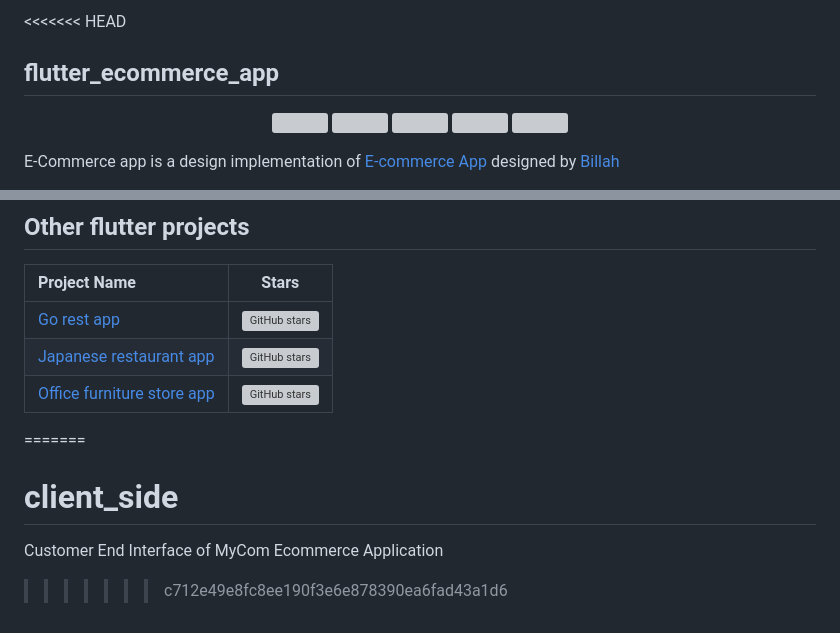
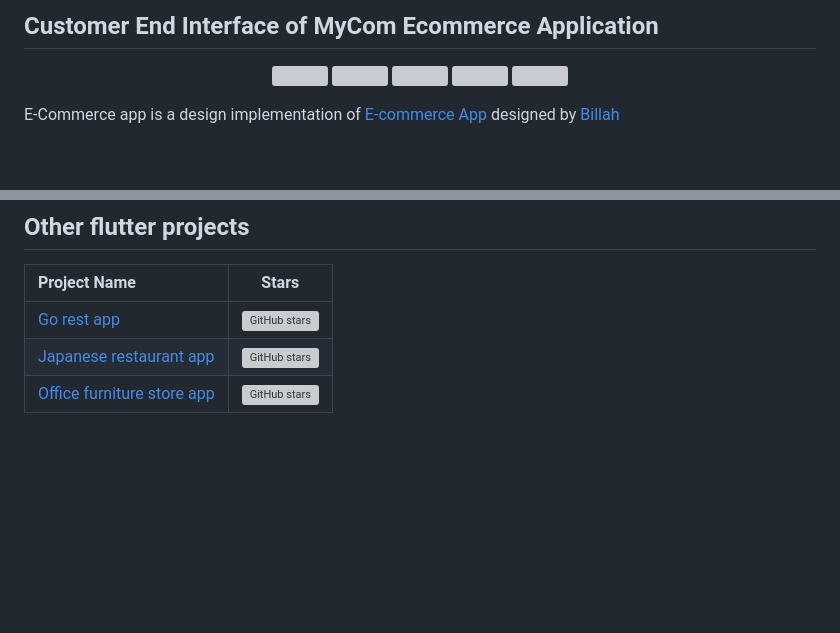
Before and after one commit to vaibhavgup3003/MyCom-Customer-End, a Markdown page: README.md, 2 parts joined by grey strips. GitHub-like rendering; blank space fills up the shorter version; grey boxes are pictures that could not be loaded.

```diff
--- a/README.md
+++ b/README.md
@@ -1,5 +1,5 @@
-<<<<<<< HEAD
-## flutter_ecommerce_app
+
+## Customer End Interface of MyCom Ecommerce Application
 
 <p align="center">
   <img src="https://img.shields.io/github/stars/SinaSys/flutter_ecommerce_app">
@@ -94,10 +94,3 @@ Package Name        |
 [Go rest app](https://github.com/SinaSys/flutter_go_rest_app)|![GitHub stars](https://img.shields.io/github/stars/SinaSys/flutter_go_rest_app?style=social)
 [Japanese restaurant app](https://github.com/SinaSys/flutter_japanese_restaurant_app)| ![GitHub stars](https://img.shields.io/github/stars/SinaSys/flutter_japanese_restaurant_app?style=social)
 |[Office furniture store app](https://github.com/SinaSys/flutter_office_furniture_store_app) |![GitHub stars](https://img.shields.io/github/stars/SinaSys/flutter_office_furniture_store_app?style=social)
-
-
-
-=======
-# client_side
-Customer End Interface of MyCom Ecommerce Application
->>>>>>> c712e49e8fc8ee190f3e6e878390ea6fad43a1d6
```
